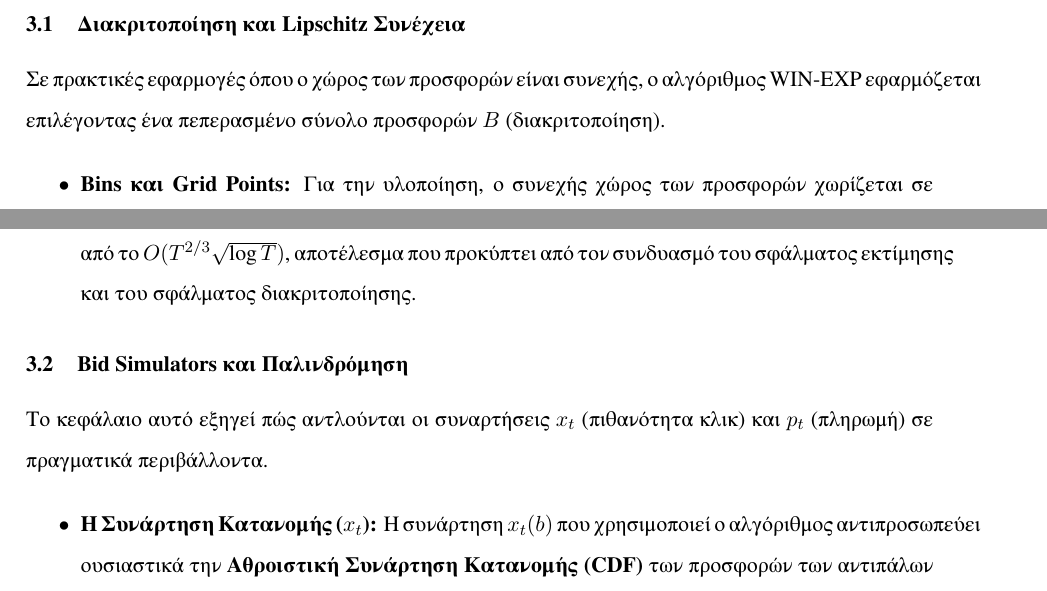
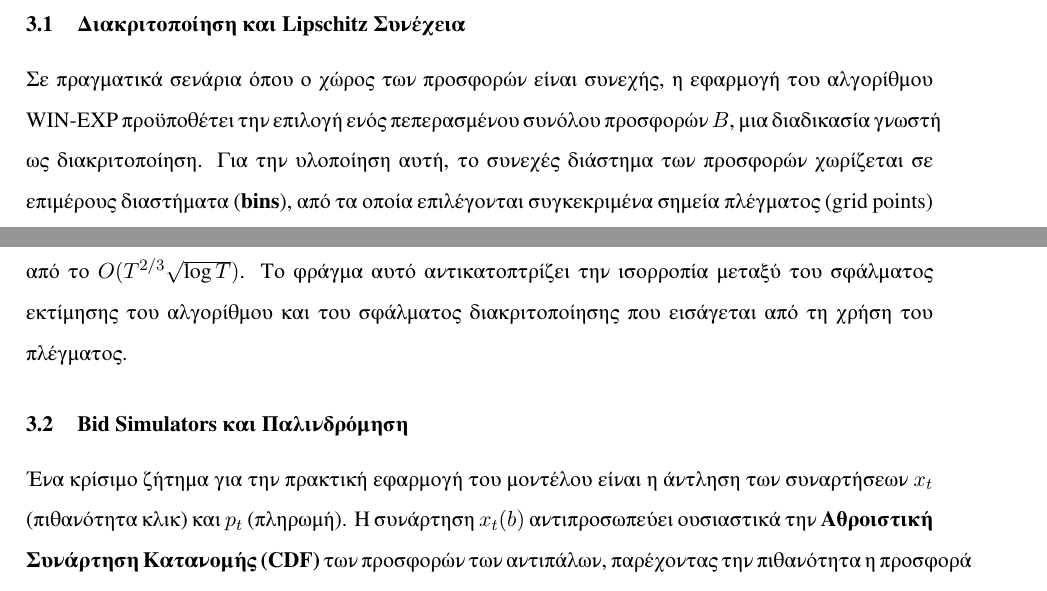
Before and after one commit to gpetrousov/mab_assignment_demokritos, a LaTeX document (report/report.tex): two parts of page 8 of 10, joined at a grey line, cut so that both start at the same text. Compiled offline with XeLaTeX.

Commit message:
Generalize 5 and 6 into text

```diff
--- a/report/report.tex
+++ b/report/report.tex
@@ -365,20 +365,13 @@ $O(\sqrt{T|O|\log(|B|)})$
 
 \subsection{Διακριτοποίηση και Lipschitz Συνέχεια}
 
-Σε πρακτικές εφαρμογές όπου ο χώρος των προσφορών είναι συνεχής, ο αλγόριθμος WIN-EXP εφαρμόζεται επιλέγοντας ένα πεπερασμένο σύνολο προσφορών $B$ (διακριτοποίηση).
+Σε πραγματικά σενάρια όπου ο χώρος των προσφορών είναι συνεχής, η εφαρμογή του αλγορίθμου WIN-EXP προϋποθέτει την επιλογή ενός πεπερασμένου συνόλου προσφορών $B$, μια διαδικασία γνωστή ως διακριτοποίηση. Για την υλοποίηση αυτή, το συνεχές διάστημα των προσφορών χωρίζεται σε επιμέρους διαστήματα (\textbf{bins}), από τα οποία επιλέγονται συγκεκριμένα σημεία πλέγματος (grid points) \cite{medium_discretization_2020}.
 
-\begin{itemize}[itemsep=2pt, parsep=0pt]
-    \item \textbf{Bins και Grid Points:} Για την υλοποίηση, ο συνεχής χώρος των προσφορών χωρίζεται σε επιμέρους διαστήματα (\textbf{bins}) \cite{medium_discretization_2020}. Η επιλογή σημείων πλέγματος (grid points) από αυτά τα bins επιτρέπει στον αλγόριθμο να προσεγγίσει τη βέλτιστη προσφορά με ελεγχόμενη πολυπλοκότητα.
-    \item \textbf{$\Delta$-Lipschitz Συνέχεια:} Το άρθρο αποδεικνύει ότι η αναμενόμενη χρησιμότητα $u_t(b)$ είναι Lipschitz συνεχής. Αυτό σημαίνει ότι η συνάρτηση είναι «ομαλή», επιτρέποντας τη χρήση διακριτών δειγμάτων χωρίς να χάνεται η κρίσιμη πληροφορία της χρησιμότητας.
-    \item \textbf{Θεώρημα 5.4 (Φράγμα Μεταμέλειας):} Η συνολική μεταμέλεια στον συνεχή χώρο φράσσεται από το $O(T^{2/3}\sqrt{\log T})$, αποτέλεσμα που προκύπτει από τον συνδυασμό του σφάλματος εκτίμησης και του σφάλματος διακριτοποίησης.
-\end{itemize}
 
-%---%
+
+Η προσέγγιση αυτή καθίσταται δυνατή χάρη στη \textbf{$\Delta$-Lipschitz συνέχεια} της αναμενόμενης χρησιμότητας $u_t(b)$, η οποία αποδεικνύεται στο άρθρο. Η ιδιότητα αυτή εγγυάται ότι η συνάρτηση είναι «ομαλή», δηλαδή μικρές μεταβολές στην προσφορά οδηγούν σε ανάλογα μικρές μεταβολές στη χρησιμότητα, επιτρέποντας στον αλγόριθμο να προσεγγίσει τη βέλτιστη συνεχή τιμή χωρίς να χάνεται κρίσιμη πληροφορία. Σύμφωνα με το \textbf{Θεώρημα 5.4}, η συνολική μεταμέλεια στον συνεχή χώρο φράσσεται από το $O(T^{2/3}\sqrt{\log T})$. Το φράγμα αυτό αντικατοπτρίζει την ισορροπία μεταξύ του σφάλματος εκτίμησης του αλγορίθμου και του σφάλματος διακριτοποίησης που εισάγεται από τη χρήση του πλέγματος.
 
 \subsection{Bid Simulators και Παλινδρόμηση}
 
-Το κεφάλαιο αυτό εξηγεί πώς αντλούνται οι συναρτήσεις $x_t$ (πιθανότητα κλικ) και $p_t$ (πληρωμή) σε πραγματικά περιβάλλοντα.
+Ένα κρίσιμο ζήτημα για την πρακτική εφαρμογή του μοντέλου είναι η άντληση των συναρτήσεων $x_t$ (πιθανότητα κλικ) και $p_t$ (πληρωμή). Η συνάρτηση $x_t(b)$ αντιπροσωπεύει ουσιαστικά την \textbf{Αθροιστική Συνάρτηση Κατανομής (CDF)} των προσφορών των αντιπάλων, παρέχοντας την πιθανότητα η προσφορά μας να υπερβεί το «κατώφλι νίκης» \cite{wiki_cdf}.
 
-\begin{itemize}[itemsep=2pt, parsep=0pt]
-    \item \textbf{Η Συνάρτηση Κατανομής ($x_t$):} Η συνάρτηση $x_t(b)$ που χρησιμοποιεί ο αλγόριθμος αντιπροσωπεύει ουσιαστικά την \textbf{Αθροιστική Συνάρτηση Κατανομής (CDF)} των προσφορών των αντιπάλων \cite{wiki_cdf}. Μας δίνει την πιθανότητα η προσφορά μας $b$ να είναι μεγαλύτερη από το «κατώφλι νίκης».
-    \item \textbf{Bid Simulators:} Εργαλεία όπως το Google Ads Bid Simulator παρέχουν έτοιμες αυτές τις καμπύλες (CDF), επιτρέποντας στον πλειοδότη να γνωρίζει την πιθανότητα επιτυχίας για κάθε επίπεδο προσφοράς.
```
Also changed, not shown: report/report.tex (5 more changed lines).
